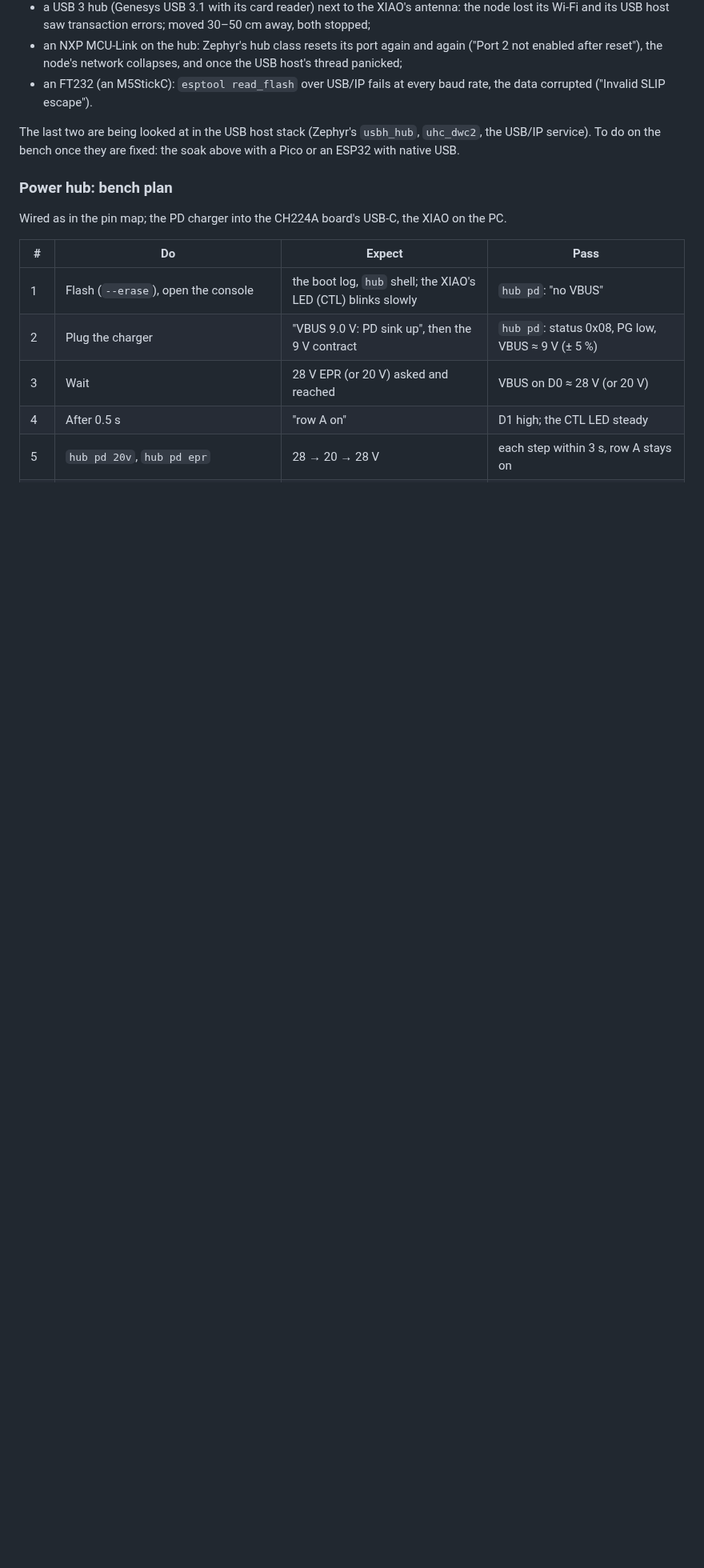
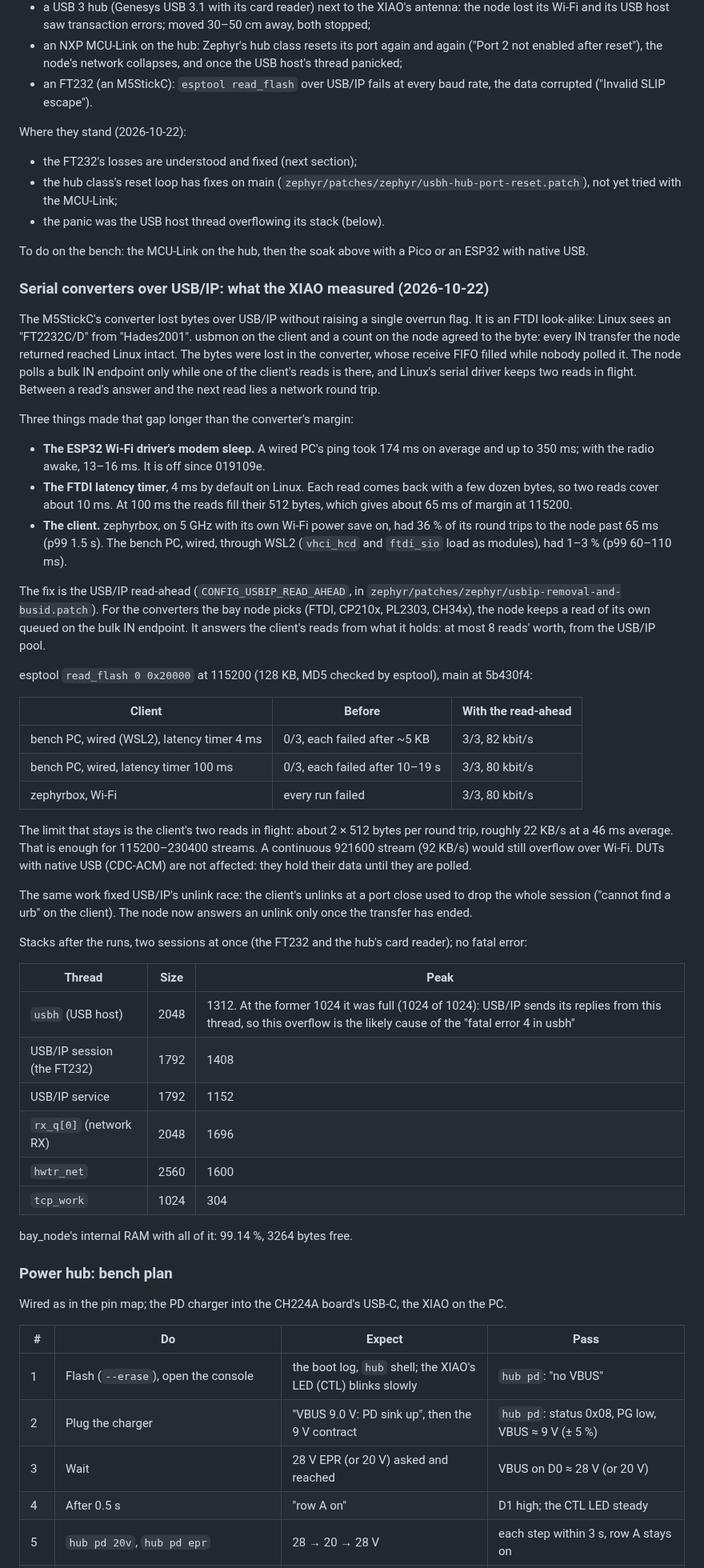
Before and after one commit to kartben/hw-testing-rack, a Markdown page: docs/bench.md, the part around the change. Shown at 80% size. Drawn GitHub-style; blank space fills up the shorter version.

Commit message:
Bench: serial converters over USB/IP, what the XIAO measured
docs/bench.md gets the results of the FT232 investigation and the
recheck of main at fff8a08 on the XIAO:

- why the M5StickC's converter (an FTDI look-alike) lost bytes over
  USB/IP: usbmon and the node's count agreed to the byte, so the loss
  was in the converter's FIFO while nobody polled it;
- what made the gap long: Wi-Fi modem sleep (now off), the FTDI latency
  timer, and the client's own link;
- read_flash of 128 KB at 115200, from a wired client and from zephyrbox
  over Wi-Fi: every run failed before, 9 out of 9 pass with the USB/IP
  read-ahead;
- the throughput limit that stays, the unlink race fixed, the stack
  peaks (usbh was overflowing at 1 KB), the RAM left.

The soak paragraph now says where the three faults stand: the MCU-Link
test is still to do.

Co-Authored-By: Claude Opus 5.5 <noreply@anthropic.com>

```diff
--- a/docs/bench.md
+++ b/docs/bench.md
@@ -259,9 +259,67 @@ them this layout's; the last one was reproduced with the Wi-Fi heap in internal
 - an FT232 (an M5StickC): `esptool read_flash` over USB/IP fails at every baud rate, the data
   corrupted ("Invalid SLIP escape").
 
-The last two are being looked at in the USB host stack (Zephyr's `usbh_hub`, `uhc_dwc2`, the
-USB/IP service).  To do on the bench once they are fixed: the soak above with a Pico or an ESP32
-with native USB.
+Where they stand (2026-10-22):
+- the FT232's losses are understood and fixed (next section);
+- the hub class's reset loop has fixes on main (`zephyr/patches/zephyr/usbh-hub-port-reset.patch`), not yet tried with the MCU-Link;
+- the panic was the USB host thread overflowing its stack (below).
+
+To do on the bench: the MCU-Link on the hub, then the soak above with a Pico or an ESP32 with native USB.
+
+### Serial converters over USB/IP: what the XIAO measured (2026-10-22)
+
+The M5StickC's converter lost bytes over USB/IP without raising a single overrun flag.  It is an
+FTDI look-alike: Linux sees an "FT2232C/D" from "Hades2001".  usbmon on the client and a count on
+the node agreed to the byte: every IN transfer the node returned reached Linux intact.  The bytes
+were lost in the converter, whose receive FIFO filled while nobody polled it.  The node polls a
+bulk IN endpoint only while one of the client's reads is there, and Linux's serial driver keeps
+two reads in flight.  Between a read's answer and the next read lies a network round trip.
+
+Three things made that gap longer than the converter's margin:
+
+- **The ESP32 Wi-Fi driver's modem sleep.**  A wired PC's ping took 174 ms on average and up to
+  350 ms; with the radio awake, 13–16 ms.  It is off since 019109e.
+- **The FTDI latency timer**, 4 ms by default on Linux.  Each read comes back with a few dozen
+  bytes, so two reads cover about 10 ms.  At 100 ms the reads fill their 512 bytes, which gives
+  about 65 ms of margin at 115200.
+- **The client.**  zephyrbox, on 5 GHz with its own Wi-Fi power save on, had 36 % of its round
+  trips to the node past 65 ms (p99 1.5 s).  The bench PC, wired, through WSL2 (`vhci_hcd` and
+  `ftdi_sio` load as modules), had 1–3 % (p99 60–110 ms).
+
+The fix is the USB/IP read-ahead (`CONFIG_USBIP_READ_AHEAD`, in
+`zephyr/patches/zephyr/usbip-removal-and-busid.patch`).  For the converters the bay node picks
+(FTDI, CP210x, PL2303, CH34x), the node keeps a read of its own queued on the bulk IN endpoint.
+It answers the client's reads from what it holds: at most 8 reads' worth, from the USB/IP pool.
+
+esptool `read_flash 0 0x20000` at 115200 (128 KB, MD5 checked by esptool), main at 5b430f4:
+
+| Client | Before | With the read-ahead |
+|---|---|---|
+| bench PC, wired (WSL2), latency timer 4 ms | 0/3, each failed after ~5 KB | 3/3, 82 kbit/s |
+| bench PC, wired, latency timer 100 ms | 0/3, each failed after 10–19 s | 3/3, 80 kbit/s |
+| zephyrbox, Wi-Fi | every run failed | 3/3, 80 kbit/s |
+
+The limit that stays is the client's two reads in flight: about 2 × 512 bytes per round trip,
+roughly 22 KB/s at a 46 ms average.  That is enough for 115200–230400 streams.  A continuous
+921600 stream (92 KB/s) would still overflow over Wi-Fi.  DUTs with native USB (CDC-ACM) are not
+affected: they hold their data until they are polled.
+
+The same work fixed USB/IP's unlink race: the client's unlinks at a port close used to drop the
+whole session ("cannot find a urb" on the client).  The node now answers an unlink only once the
+transfer has ended.
+
+Stacks after the runs, two sessions at once (the FT232 and the hub's card reader); no fatal error:
+
+| Thread | Size | Peak |
+|---|---|---|
+| `usbh` (USB host) | 2048 | 1312.  At the former 1024 it was full (1024 of 1024): USB/IP sends its replies from this thread, so this overflow is the likely cause of the "fatal error 4 in usbh" |
+| USB/IP session (the FT232) | 1792 | 1408 |
+| USB/IP service | 1792 | 1152 |
+| `rx_q[0]` (network RX) | 2048 | 1696 |
+| `hwtr_net` | 2560 | 1600 |
+| `tcp_work` | 1024 | 304 |
+
+bay_node's internal RAM with all of it: 99.14 %, 3264 bytes free.
 
 ### Power hub: bench plan
 
```
